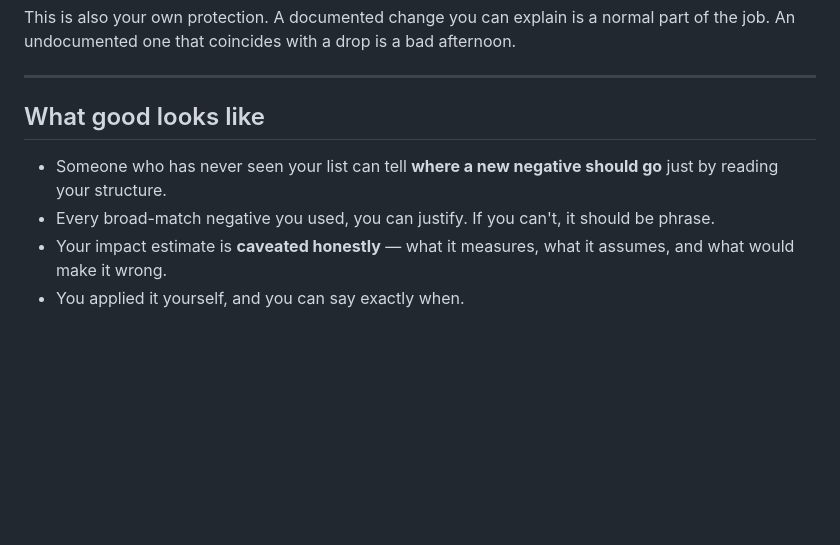
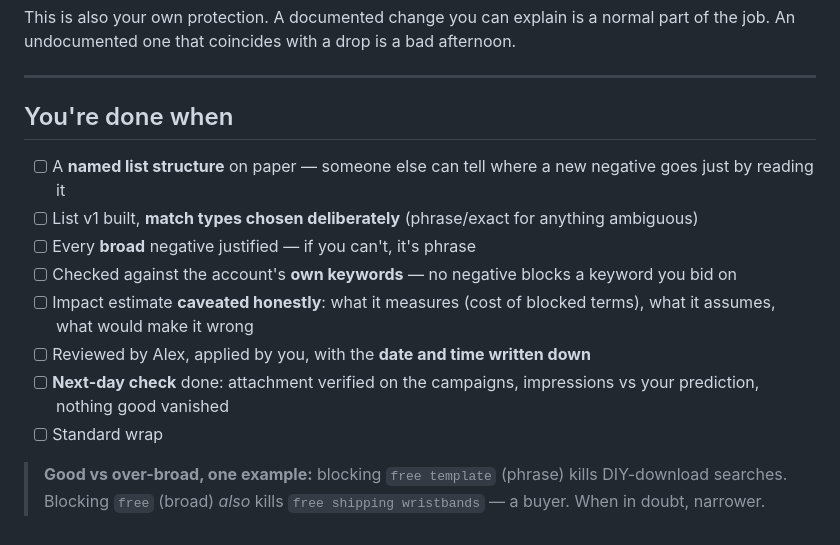
Before and after one commit to langtonac300/brady-new-hire-Allaina, a Markdown page: 03-projects/t2-03-negative-keyword-build-v1.md, the part around the change. Rendered like a GitHub page; blank space fills up the shorter version.

Commit message:
Density pass — T2-3: you're done when + worked good-vs-over-broad negative example
Co-Authored-By: Claude Opus 4.8 <noreply@anthropic.com>
Claude-Session: https://claude.ai/code/session_011jwmqNYcNnXax8ccbCApJe

```diff
--- a/03-projects/t2-03-negative-keyword-build-v1.md
+++ b/03-projects/t2-03-negative-keyword-build-v1.md
@@ -128,11 +128,17 @@ the job. An undocumented one that coincides with a drop is a bad afternoon.
 
 ---
 
-## What good looks like
+## You're done when
 
-- Someone who has never seen your list can tell **where a new negative should go** just by
-  reading your structure.
-- Every broad-match negative you used, you can justify. If you can't, it should be phrase.
-- Your impact estimate is **caveated honestly** — what it measures, what it assumes, and
-  what would make it wrong.
-- You applied it yourself, and you can say exactly when.
+- [ ] A **named list structure** on paper — someone else can tell where a new negative goes just by reading it
+- [ ] List v1 built, **match types chosen deliberately** (phrase/exact for anything ambiguous)
+- [ ] Every **broad** negative justified — if you can't, it's phrase
+- [ ] Checked against the account's **own keywords** — no negative blocks a keyword you bid on
+- [ ] Impact estimate **caveated honestly**: what it measures (cost of blocked terms), what it assumes, what would make it wrong
+- [ ] Reviewed by Alex, applied by you, with the **date and time written down**
+- [ ] **Next-day check** done: attachment verified on the campaigns, impressions vs your prediction, nothing good vanished
+- [ ] Standard wrap
+
+> **Good vs over-broad, one example:** blocking `free template` (phrase) kills DIY-download
+> searches. Blocking `free` (broad) *also* kills `free shipping wristbands` — a buyer. When in
+> doubt, narrower.
```
